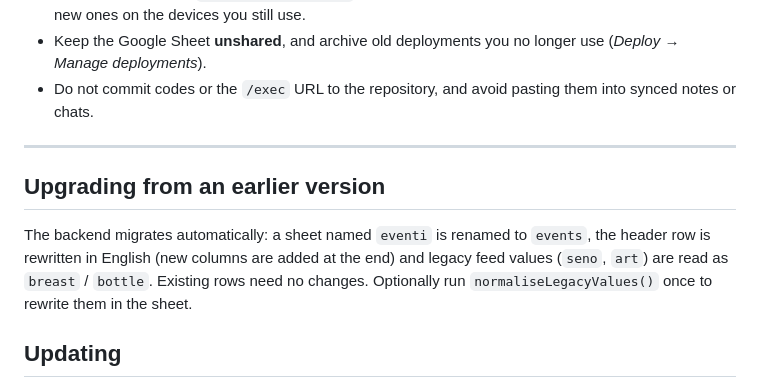
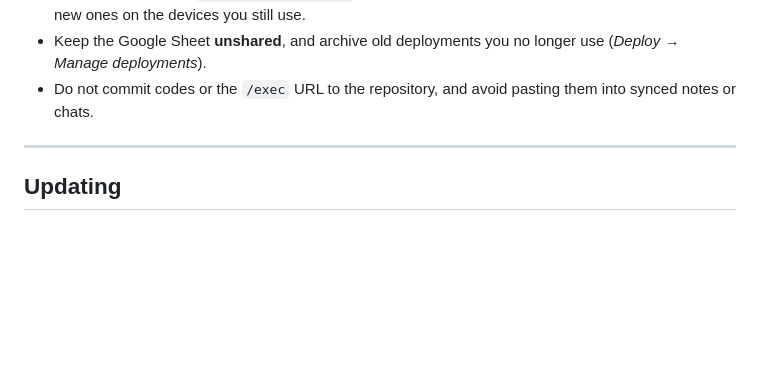
Before and after one commit to Xeroxi91/baby-log, a Markdown page: README.md, the part around the change. GitHub-like rendering; blank space fills up the shorter version.

Commit message:
Remove upgrading instructions from README
Removed the section about upgrading from an earlier version.

```diff
--- a/README.md
+++ b/README.md
@@ -288,13 +288,6 @@ one phone only are in that phone's local storage. **Backup**: *File → Download
 
 ---
 
-## Upgrading from an earlier version
-
-The backend migrates automatically: a sheet named `eventi` is renamed to `events`, the header row is
-rewritten in English (new columns are added at the end) and legacy feed values (`seno`, `art`) are
-read as `breast` / `bottle`. Existing rows need no changes.
-Optionally run `normaliseLegacyValues()` once to rewrite them in the sheet.
-
 ## Updating
 
 - **Page**: in your fork use *Sync fork*, or replace `index.html` / `sw.js`. GitHub Pages republishes
```
